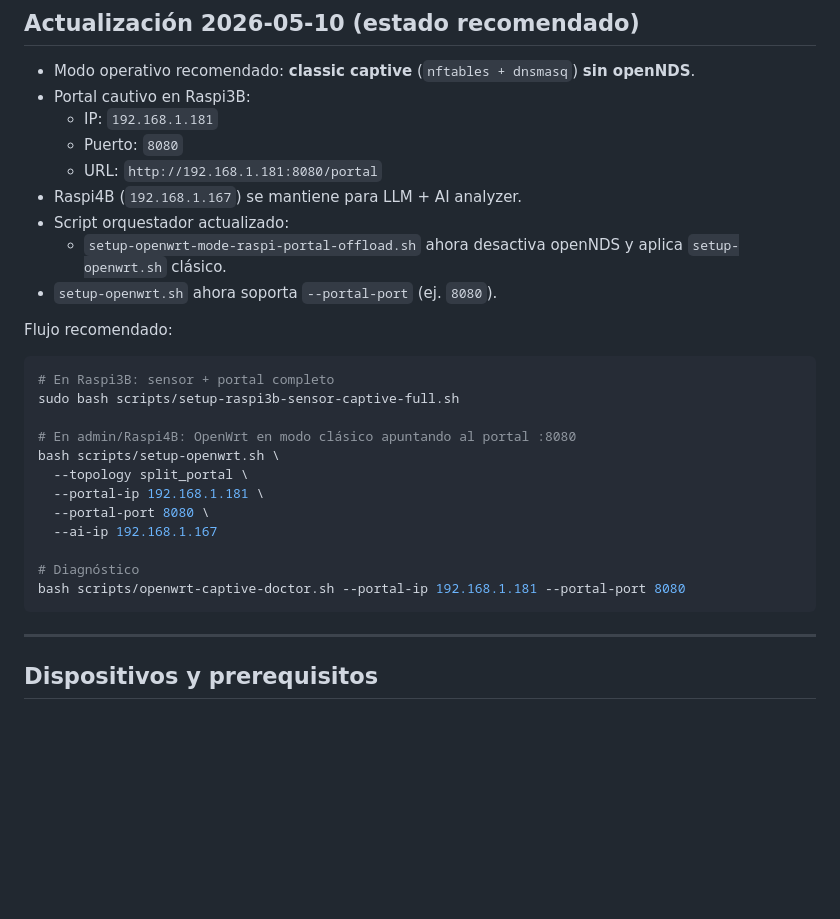
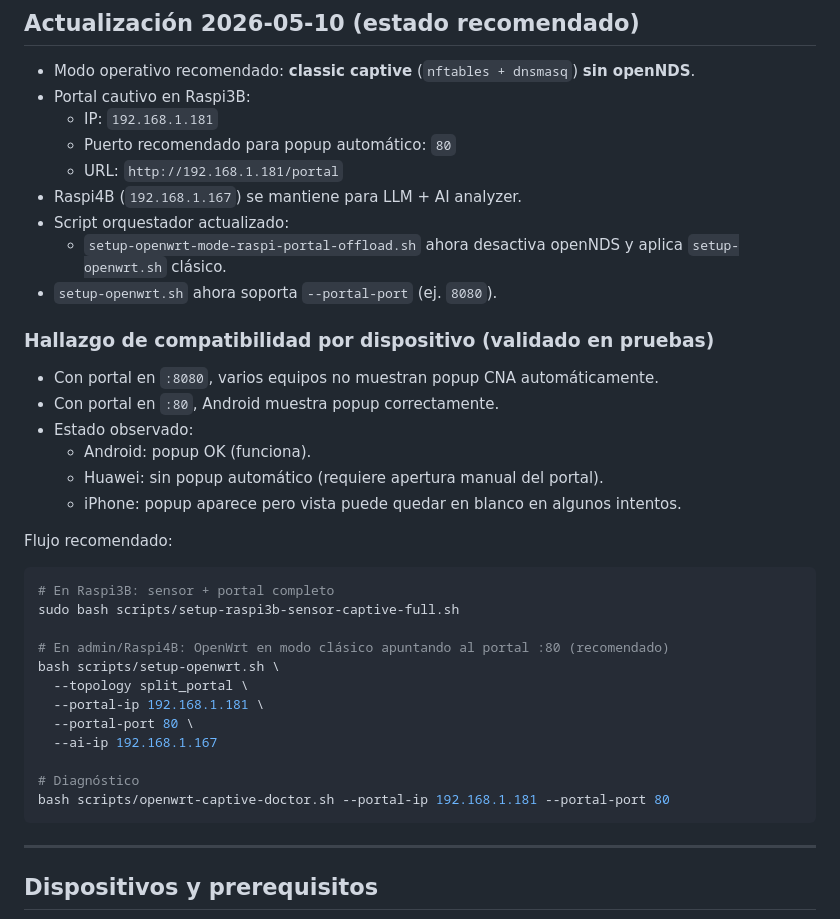
Before and after one commit to rafex/poc-openwrt-dietpi-raspi3b-raspi4b, a Markdown page: docs/setup.md, the part around the change. Drawn GitHub-style; blank space fills up the shorter version.

````diff
--- a/docs/setup.md
+++ b/docs/setup.md
@@ -8,12 +8,21 @@
 - Modo operativo recomendado: **classic captive** (`nftables + dnsmasq`) **sin openNDS**.
 - Portal cautivo en Raspi3B:
   - IP: `192.168.1.181`
-  - Puerto: `8080`
-  - URL: `http://192.168.1.181:8080/portal`
+  - Puerto recomendado para popup automático: `80`
+  - URL: `http://192.168.1.181/portal`
 - Raspi4B (`192.168.1.167`) se mantiene para LLM + AI analyzer.
 - Script orquestador actualizado:
   - `setup-openwrt-mode-raspi-portal-offload.sh` ahora desactiva openNDS y aplica `setup-openwrt.sh` clásico.
 - `setup-openwrt.sh` ahora soporta `--portal-port` (ej. `8080`).
+
+### Hallazgo de compatibilidad por dispositivo (validado en pruebas)
+
+- Con portal en `:8080`, varios equipos no muestran popup CNA automáticamente.
+- Con portal en `:80`, Android muestra popup correctamente.
+- Estado observado:
+  - Android: popup OK (funciona).
+  - Huawei: sin popup automático (requiere apertura manual del portal).
+  - iPhone: popup aparece pero vista puede quedar en blanco en algunos intentos.
 
 Flujo recomendado:
 
@@ -21,15 +30,15 @@ Flujo recomendado:
 # En Raspi3B: sensor + portal completo
 sudo bash scripts/setup-raspi3b-sensor-captive-full.sh
 
-# En admin/Raspi4B: OpenWrt en modo clásico apuntando al portal :8080
+# En admin/Raspi4B: OpenWrt en modo clásico apuntando al portal :80 (recomendado)
 bash scripts/setup-openwrt.sh \
   --topology split_portal \
   --portal-ip 192.168.1.181 \
-  --portal-port 8080 \
+  --portal-port 80 \
   --ai-ip 192.168.1.167
 
 # Diagnóstico
-bash scripts/openwrt-captive-doctor.sh --portal-ip 192.168.1.181 --portal-port 8080
+bash scripts/openwrt-captive-doctor.sh --portal-ip 192.168.1.181 --portal-port 80
 ```
 
 ---
````
Also changed, not shown: docs/troubleshooting.md (+23 -0 lines).
